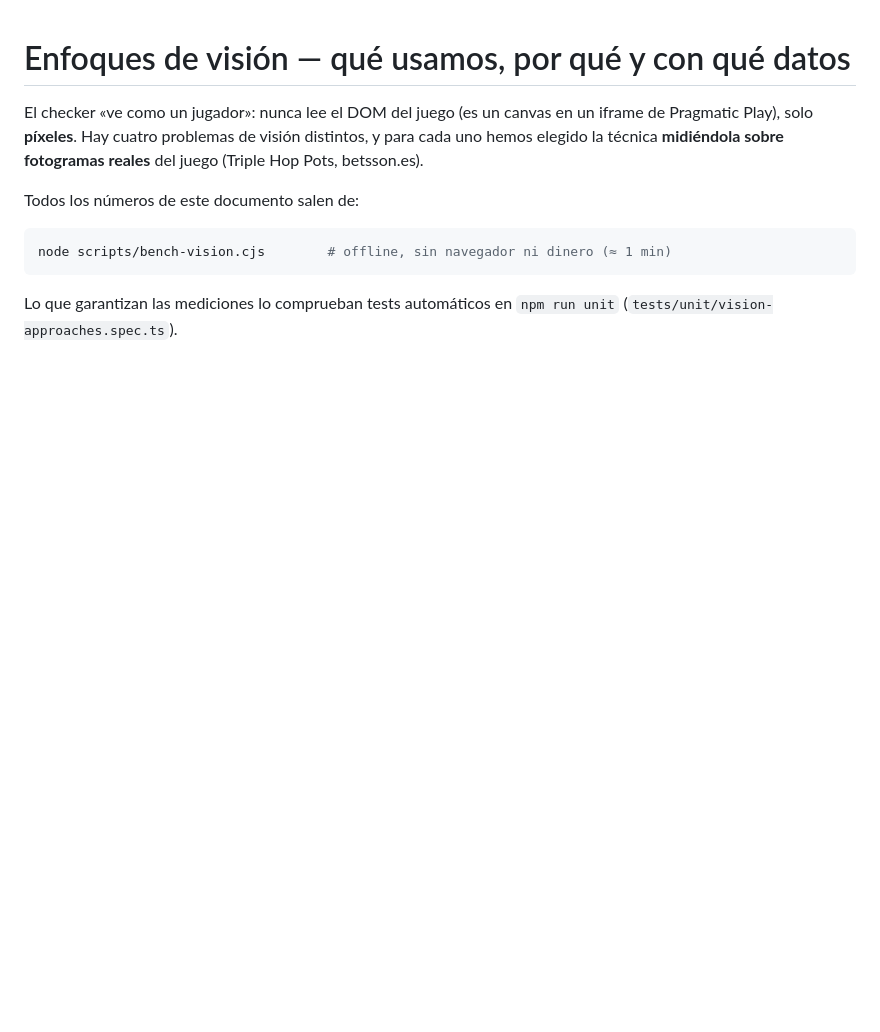
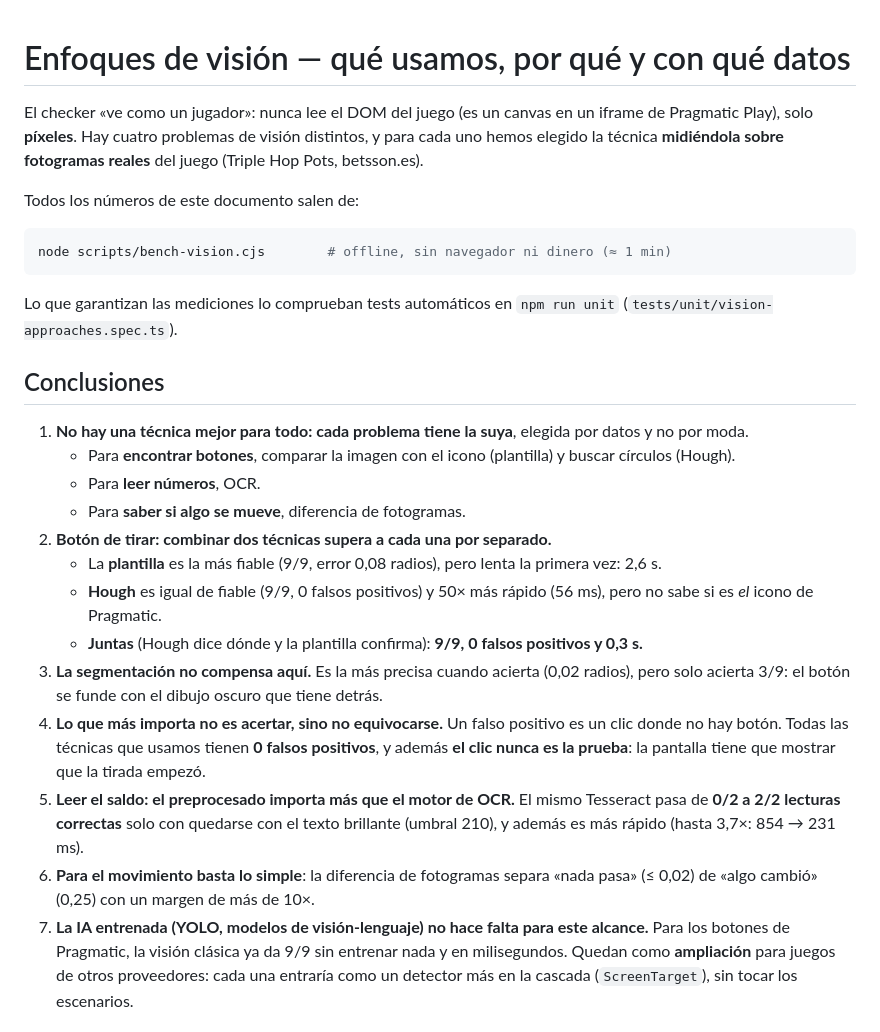
Before and after one commit to pablordrz/BETSSON, a Markdown page: docs/vision-approaches.md, the part around one of its changes. Drawn GitHub-style; blank space fills up the shorter version.

Commit message:
docs(vision): conclusions section and charts (Mermaid) from the measured benchmark
Co-Authored-By: Claude Opus 5.5 <noreply@anthropic.com>

````diff
--- a/docs/vision-approaches.md
+++ b/docs/vision-approaches.md
@@ -9,3 +9,20 @@ node scripts/bench-vision.cjs        # offline, sin navegador ni dinero (≈ 1 m
 ```
 
 Lo que garantizan las mediciones lo comprueban tests automáticos en `npm run unit` (`tests/unit/vision-approaches.spec.ts`).
+
+## Conclusiones
+
+1. **No hay una técnica mejor para todo: cada problema tiene la suya**, elegida por datos y no por moda.
+   - Para **encontrar botones**, comparar la imagen con el icono (plantilla) y buscar círculos (Hough).
+   - Para **leer números**, OCR.
+   - Para **saber si algo se mueve**, diferencia de fotogramas.
+2. **Botón de tirar: combinar dos técnicas supera a cada una por separado.**
+   - La **plantilla** es la más fiable (9/9, error 0,08 radios), pero lenta la primera vez: 2,6 s.
+   - **Hough** es igual de fiable (9/9, 0 falsos positivos) y 50× más rápido (56 ms), pero no sabe si es *el* icono de Pragmatic.
+   - **Juntas** (Hough dice dónde y la plantilla confirma): **9/9, 0 falsos positivos y 0,3 s.**
+3. **La segmentación no compensa aquí.** Es la más precisa cuando acierta (0,02 radios), pero solo acierta 3/9: el botón se funde con el dibujo oscuro que tiene detrás.
+4. **Lo que más importa no es acertar, sino no equivocarse.** Un falso positivo es un clic donde no hay botón. Todas las técnicas que usamos tienen **0 falsos positivos**, y además **el clic nunca es la prueba**: la pantalla tiene que mostrar que la tirada empezó.
+5. **Leer el saldo: el preprocesado importa más que el motor de OCR.** El mismo Tesseract pasa de **0/2 a 2/2 lecturas correctas** solo con quedarse con el texto brillante (umbral 210), y además es más rápido (hasta 3,7×: 854 → 231 ms).
+6. **Para el movimiento basta lo simple**: la diferencia de fotogramas separa «nada pasa» (≤ 0,02) de «algo cambió» (0,25) con un margen de más de 10×.
+7. **La IA entrenada (YOLO, modelos de visión-lenguaje) no hace falta para este alcance.** Para los botones de Pragmatic, la visión clásica ya da 9/9 sin entrenar nada y en milisegundos. Quedan como **ampliación** para juegos de otros proveedores: cada una entraría como un detector más en la cascada (`ScreenTarget`), sin tocar los escenarios.
+
````
Also changed, not shown: other parts of docs/vision-approaches.md (+58 -0 lines).
